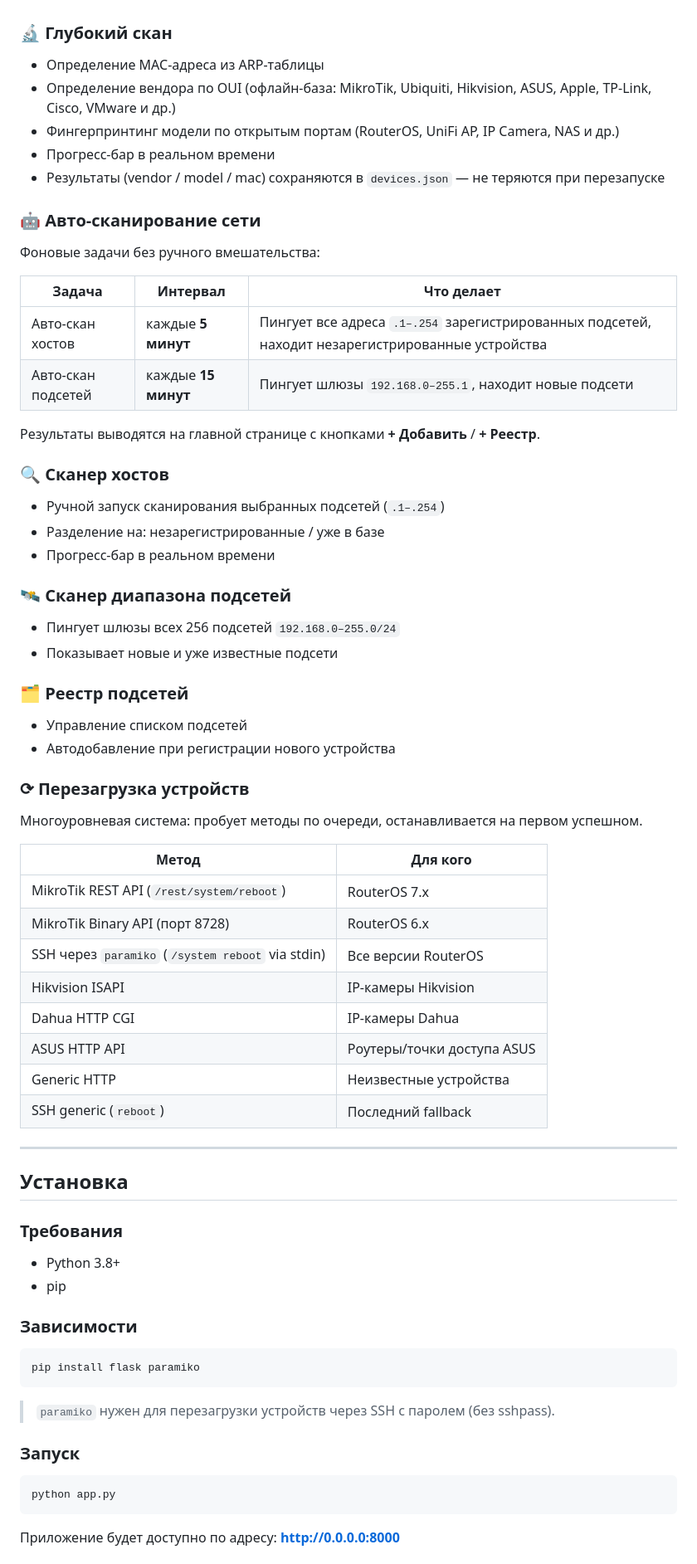
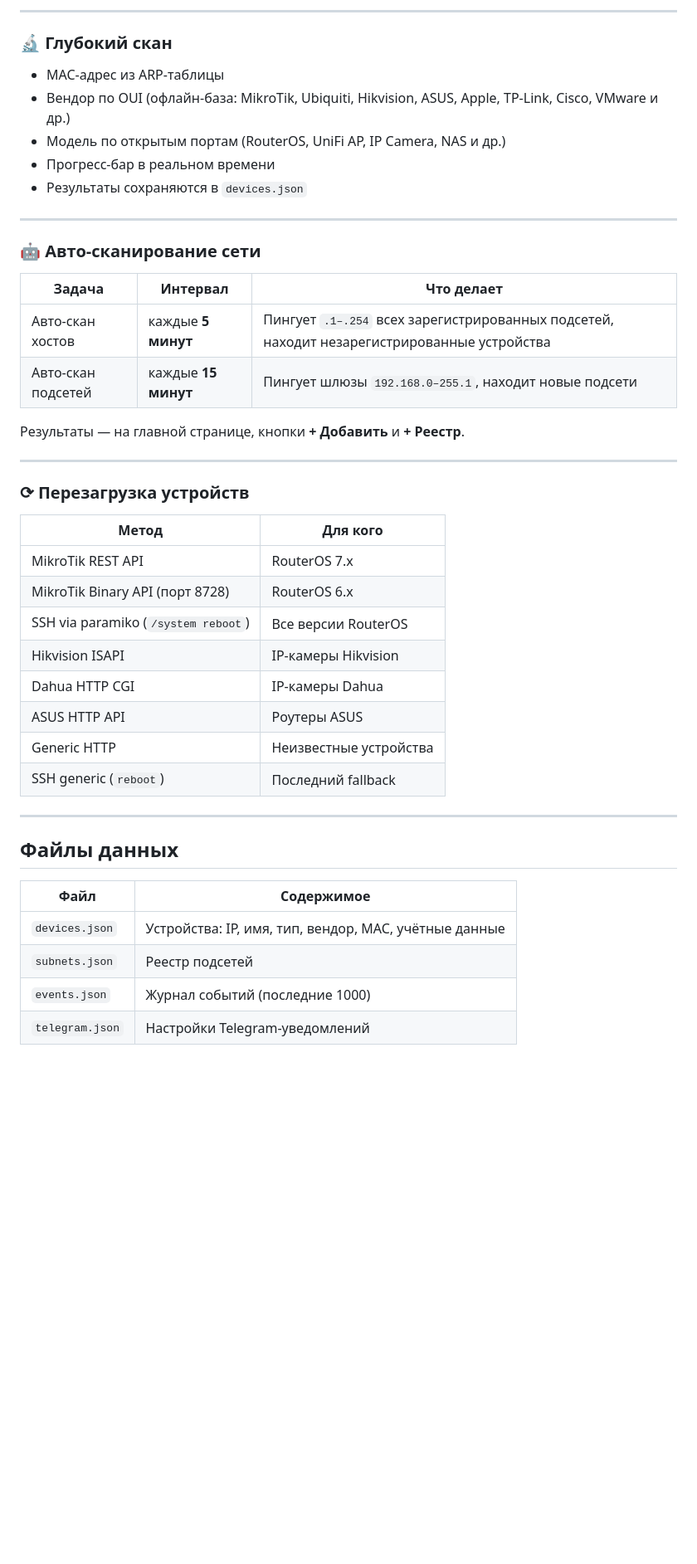
Before and after one commit to goodelita1/netwatch, a Markdown page: README.md, the part around one of its changes. Shown at 83% size. Rendered like a GitHub page; blank space fills up the shorter version.

````diff
--- a/README.md
+++ b/README.md
@@ -23,67 +75,46 @@ IP шлюза задаётся константой `POWER_IP` в коде.
+---
 
 ### 🔬 Глубокий скан
-- Определение MAC-адреса из ARP-таблицы
-- Определение вендора по OUI (офлайн-база: MikroTik, Ubiquiti, Hikvision, ASUS, Apple, TP-Link, Cisco, VMware и др.)
-- Фингерпринтинг модели по открытым портам (RouterOS, UniFi AP, IP Camera, NAS и др.)
+- MAC-адрес из ARP-таблицы
+- Вендор по OUI (офлайн-база: MikroTik, Ubiquiti, Hikvision, ASUS, Apple, TP-Link, Cisco, VMware и др.)
+- Модель по открытым портам (RouterOS, UniFi AP, IP Camera, NAS и др.)
 - Прогресс-бар в реальном времени
-- Результаты (vendor / model / mac) сохраняются в `devices.json` — не теряются при перезапуске
+- Результаты сохраняются в `devices.json`
+
+---
 
 ### 🤖 Авто-сканирование сети
-Фоновые задачи без ручного вмешательства:
 
 | Задача | Интервал | Что делает |
 |--------|----------|------------|
-| Авто-скан хостов | каждые **5 минут** | Пингует все адреса `.1–.254` зарегистрированных подсетей, находит незарегистрированные устройства |
+| Авто-скан хостов | каждые **5 минут** | Пингует `.1–.254` всех зарегистрированных подсетей, находит незарегистрированные устройства |
 | Авто-скан подсетей | каждые **15 минут** | Пингует шлюзы `192.168.0–255.1`, находит новые подсети |
 
-Результаты выводятся на главной странице с кнопками **+ Добавить** / **+ Реестр**.
+Результаты — на главной странице, кнопки **+ Добавить** и **+ Реестр**.
 
-### 🔍 Сканер хостов
-- Ручной запуск сканирования выбранных подсетей (`.1–.254`)
-- Разделение на: незарегистрированные / уже в базе
-- Прогресс-бар в реальном времени
-
-### 🛰 Сканер диапазона подсетей
-- Пингует шлюзы всех 256 подсетей `192.168.0–255.0/24`
-- Показывает новые и уже известные подсети
-
-### 🗂 Реестр подсетей
-- Управление списком подсетей
-- Автодобавление при регистрации нового устройства
+---
 
 ### ⟳ Перезагрузка устройств
-Многоуровневая система: пробует методы по очереди, останавливается на первом успешном.
 
 | Метод | Для кого |
 |-------|---------|
-| MikroTik REST API (`/rest/system/reboot`) | RouterOS 7.x |
+| MikroTik REST API | RouterOS 7.x |
 | MikroTik Binary API (порт 8728) | RouterOS 6.x |
-| SSH через `paramiko` (`/system reboot` via stdin) | Все версии RouterOS |
+| SSH via paramiko (`/system reboot`) | Все версии RouterOS |
 | Hikvision ISAPI | IP-камеры Hikvision |
 | Dahua HTTP CGI | IP-камеры Dahua |
-| ASUS HTTP API | Роутеры/точки доступа ASUS |
+| ASUS HTTP API | Роутеры ASUS |
 | Generic HTTP | Неизвестные устройства |
 | SSH generic (`reboot`) | Последний fallback |
 
 ---
 
-## Установка
+## Файлы данных
 
-### Требования
-- Python 3.8+
-- pip
+| Файл | Содержимое |
+|------|-----------|
+| `devices.json` | Устройства: IP, имя, тип, вендор, MAC, учётные данные |
+| `subnets.json` | Реестр подсетей |
+| `events.json` | Журнал событий (последние 1000) |
+| `telegram.json` | Настройки Telegram-уведомлений |
 
-### Зависимости
-```bash
-pip install flask paramiko
-```
-
-> `paramiko` нужен для перезагрузки устройств через SSH с паролем (без sshpass).
-
-### Запуск
-```bash
-python app.py
-```
-
-Приложение будет доступно по адресу: **http://0.0.0.0:8000**
-
````
Also changed, not shown: other parts of README.md (+109 -88 lines).
